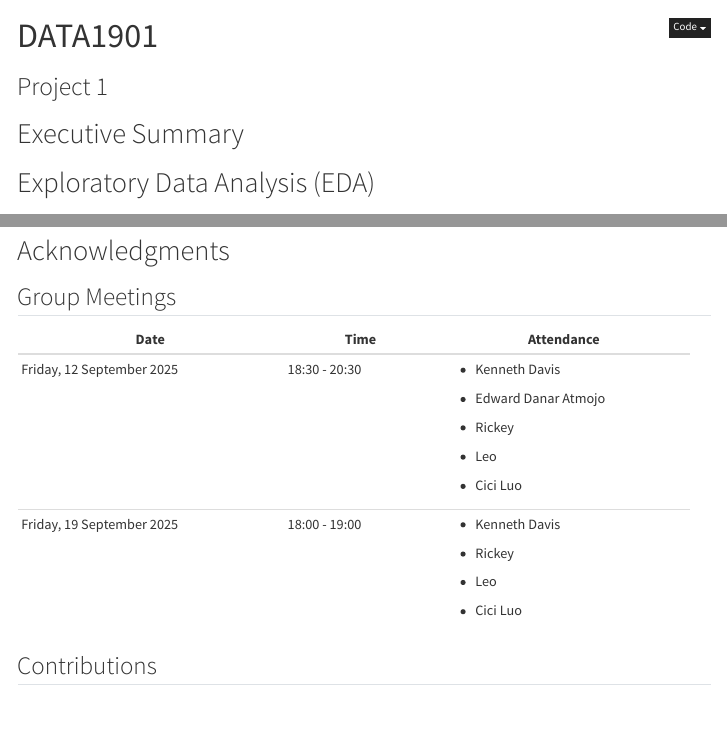
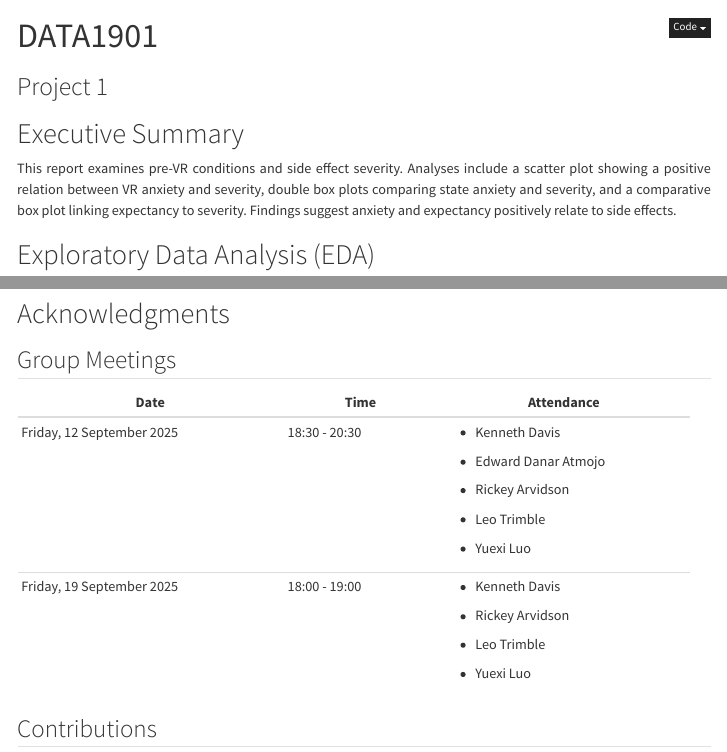
Before and after one commit to kennethdavis7/DATA1901-Project-1, a Quarto document (project_1.qmd): the page in a window 1100 px wide, from its top, and a second part further down, joined at a grey line. Rendered offline with R 4.5, knitr and Pandoc in place of Quarto, with nearby package versions; some code elsewhere in the file could not run offline; menus at the side of the page are left out.

Commit message:
Add executive summary

````diff
--- a/project_1.qmd
+++ b/project_1.qmd
@@ -24,6 +24,10 @@ pooled_data = read_excel("all_data.xlsx", "pooled123")
 ```
 
 # Executive Summary
+
+::: {style="text-align: justify;"}
+This report examines pre-VR conditions and side effect severity. Analyses include a scatter plot showing a positive relation between VR anxiety and severity, double box plots comparing state anxiety and severity, and a comparative box plot linking expectancy to severity. Findings suggest anxiety and expectancy positively relate to side effects.
+:::
 
 # Exploratory Data Analysis (EDA)
 
@@ -223,19 +227,19 @@ We adhere to the shared professional values of "Truthfulness and Integrity" in o
 |                           |               |                         |
 |                           |               | -   Edward Danar Atmojo |
 |                           |               |                         |
-|                           |               | -   Rickey              |
+|                           |               | -   Rickey Arvidson     |
 |                           |               |                         |
-|                           |               | -   Leo                 |
+|                           |               | -   Leo Trimble         |
 |                           |               |                         |
-|                           |               | -   Cici Luo            |
+|                           |               | -   Yuexi Luo           |
 +---------------------------+---------------+-------------------------+
 | Friday, 19 September 2025 | 18:00 - 19:00 | -   Kenneth Davis       |
 |                           |               |                         |
-|                           |               | -   Rickey              |
+|                           |               | -   Rickey Arvidson     |
 |                           |               |                         |
-|                           |               | -   Leo                 |
+|                           |               | -   Leo Trimble         |
 |                           |               |                         |
-|                           |               | -   Cici Luo            |
+|                           |               | -   Yuexi Luo           |
 +---------------------------+---------------+-------------------------+
 
 ## Contributions
````
